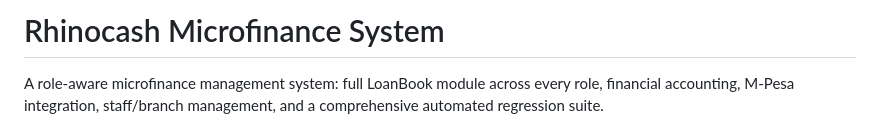
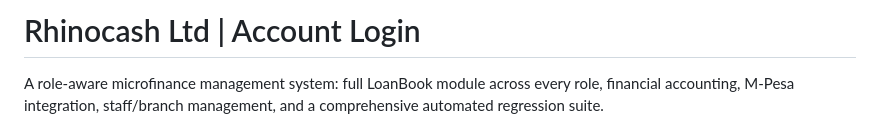
Before and after one commit to Thebrainydon/rhinocash-system, a Markdown page: README.md, the part around the change. GitHub-like rendering.

Commit message:
Update README.md
Signed-off-by: Thebrainydon <davidkatuthi45@gmail.com>

```diff
--- a/README.md
+++ b/README.md
@@ -1,4 +1,4 @@
-# Rhinocash Microfinance System
+# Rhinocash Ltd | Account Login
 
 A role-aware microfinance management system: full LoanBook module across every
 role, financial accounting, M-Pesa integration, staff/branch management, and a
```
